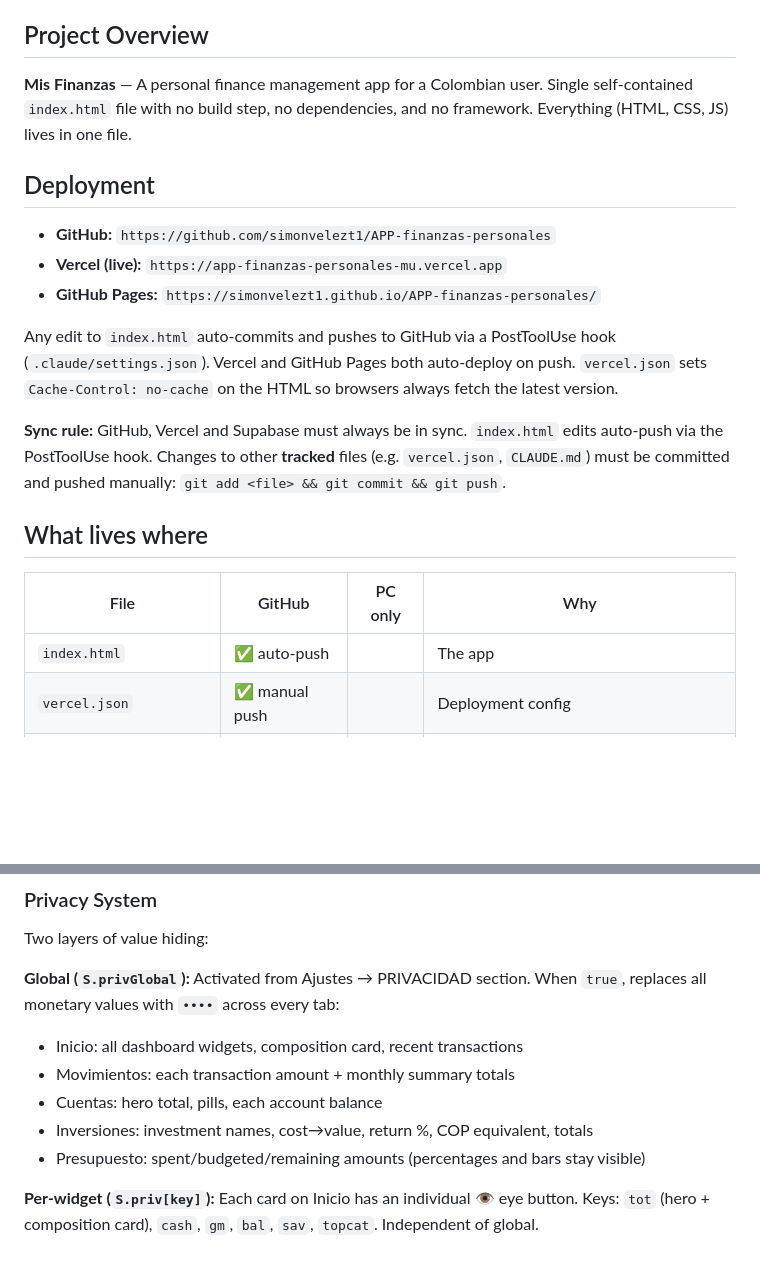
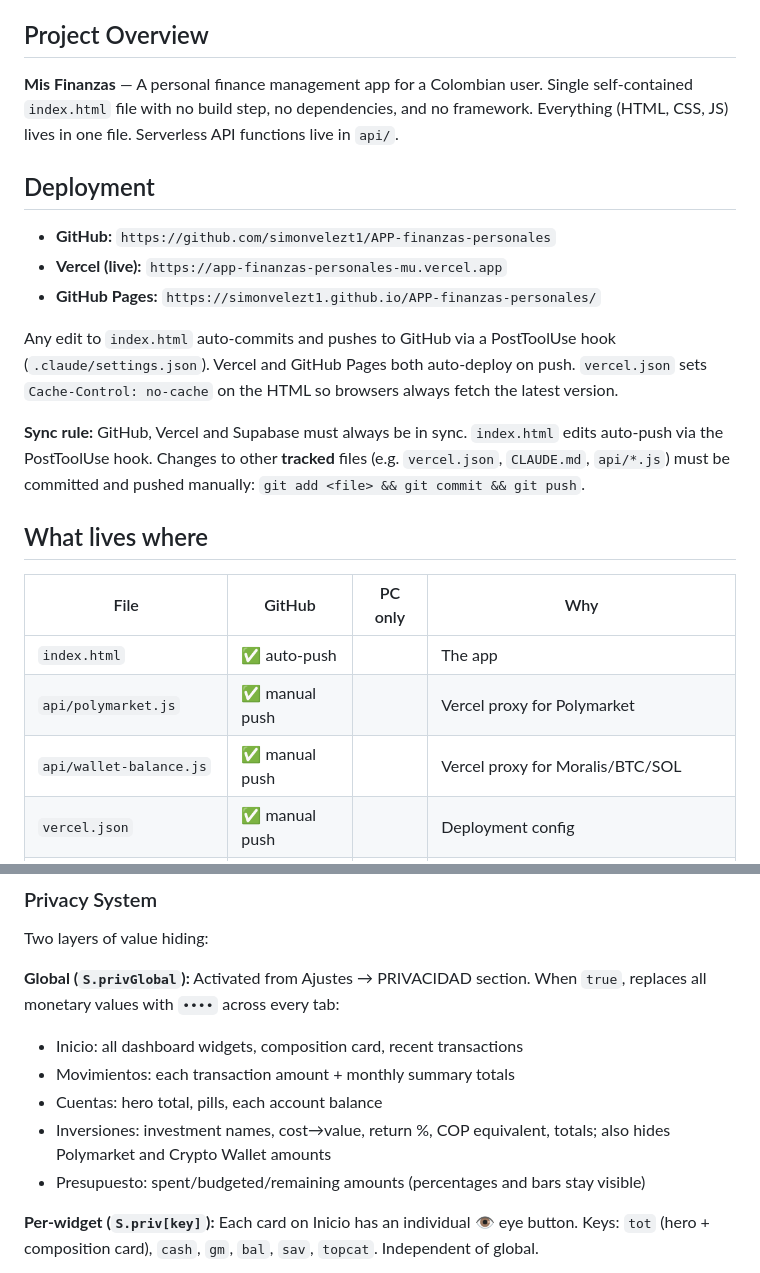
Before and after one commit to simonvelezt1/APP-finanzas-personales, a Markdown page: CLAUDE.md, 2 parts joined by grey strips. Rendered like a GitHub page; blank space fills up the shorter version.

```diff
--- a/CLAUDE.md
+++ b/CLAUDE.md
@@ -4,7 +4,7 @@ This file provides guidance to Claude Code (claude.ai/code) when working with co
 
 ## Project Overview
 
-**Mis Finanzas** — A personal finance management app for a Colombian user. Single self-contained `index.html` file with no build step, no dependencies, and no framework. Everything (HTML, CSS, JS) lives in one file.
+**Mis Finanzas** — A personal finance management app for a Colombian user. Single self-contained `index.html` file with no build step, no dependencies, and no framework. Everything (HTML, CSS, JS) lives in one file. Serverless API functions live in `api/`.
 
 ## Deployment
 
@@ -14,13 +14,15 @@ This file provides guidance to Claude Code (claude.ai/code) when working with co
 
 Any edit to `index.html` auto-commits and pushes to GitHub via a PostToolUse hook (`.claude/settings.json`). Vercel and GitHub Pages both auto-deploy on push. `vercel.json` sets `Cache-Control: no-cache` on the HTML so browsers always fetch the latest version.
 
-**Sync rule:** GitHub, Vercel and Supabase must always be in sync. `index.html` edits auto-push via the PostToolUse hook. Changes to other **tracked** files (e.g. `vercel.json`, `CLAUDE.md`) must be committed and pushed manually: `git add <file> && git commit && git push`.
+**Sync rule:** GitHub, Vercel and Supabase must always be in sync. `index.html` edits auto-push via the PostToolUse hook. Changes to other **tracked** files (e.g. `vercel.json`, `CLAUDE.md`, `api/*.js`) must be committed and pushed manually: `git add <file> && git commit && git push`.
 
 ## What lives where
 
 | File | GitHub | PC only | Why |
 |---|---|---|---|
 | `index.html` | ✅ auto-push | | The app |
+| `api/polymarket.js` | ✅ manual push | | Vercel proxy for Polymarket |
+| `api/wallet-balance.js` | ✅ manual push | | Vercel proxy for Moralis/BTC/SOL |
 | `vercel.json` | ✅ manual push | | Deployment config |
 | `CLAUDE.md` | ✅ manual push | | Architecture docs |
 | `.gitignore` | ✅ manual push | | Protects local files |
@@ -107,7 +141,7 @@ Two layers of value hiding:
 - Inicio: all dashboard widgets, composition card, recent transactions
 - Movimientos: each transaction amount + monthly summary totals
 - Cuentas: hero total, pills, each account balance
-- Inversiones: investment names, cost→value, return %, COP equivalent, totals
+- Inversiones: investment names, cost→value, return %, COP equivalent, totals; also hides Polymarket and Crypto Wallet amounts
 - Presupuesto: spent/budgeted/remaining amounts (percentages and bars stay visible)
 
 **Per-widget (`S.priv[key]`):** Each card on Inicio has an individual 👁️ eye button. Keys: `tot` (hero + composition card), `cash`, `gm`, `bal`, `sav`, `topcat`. Independent of global.
```
Also changed, not shown: other parts of CLAUDE.md (+73 -4 lines).
